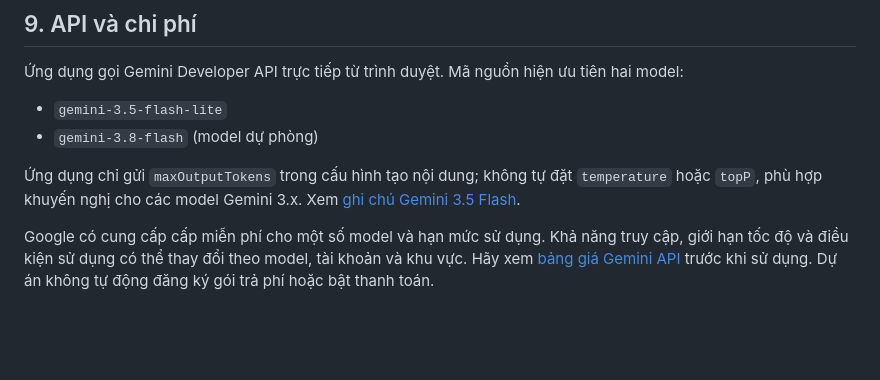
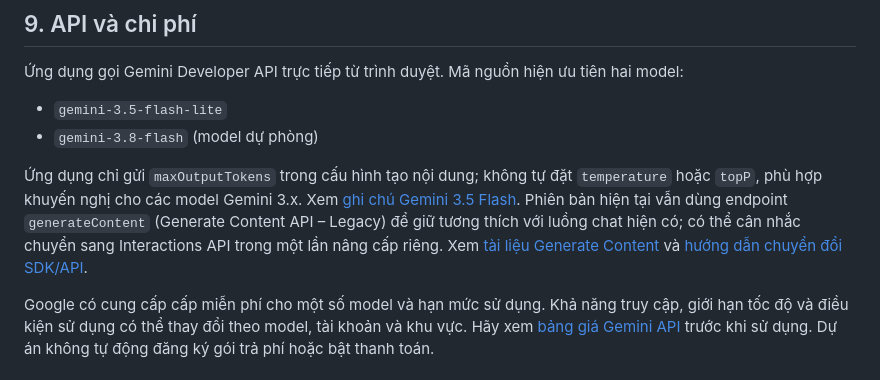
Before and after one commit to ThanhDanh-A/WWWWW, a Markdown page: README.md, the part around the change. GitHub-like rendering; blank space fills up the shorter version.

Commit message:
Document current Gemini API endpoint and future migration path

```diff
--- a/README.md
+++ b/README.md
@@ -250,7 +250,7 @@ Nếu website chưa cập nhật ngay, hãy chờ quá trình triển khai hoàn
 - `gemini-3.5-flash-lite`
 - `gemini-3.8-flash` (model dự phòng)
 
-Ứng dụng chỉ gửi `maxOutputTokens` trong cấu hình tạo nội dung; không tự đặt `temperature` hoặc `topP`, phù hợp khuyến nghị cho các model Gemini 3.x. Xem [ghi chú Gemini 3.5 Flash](https://ai.google.dev/gemini-api/docs/generate-content/whats-new-gemini-3.5).
+Ứng dụng chỉ gửi `maxOutputTokens` trong cấu hình tạo nội dung; không tự đặt `temperature` hoặc `topP`, phù hợp khuyến nghị cho các model Gemini 3.x. Xem [ghi chú Gemini 3.5 Flash](https://ai.google.dev/gemini-api/docs/generate-content/whats-new-gemini-3.5). Phiên bản hiện tại vẫn dùng endpoint `generateContent` (Generate Content API – Legacy) để giữ tương thích với luồng chat hiện có; có thể cân nhắc chuyển sang Interactions API trong một lần nâng cấp riêng. Xem [tài liệu Generate Content](https://ai.google.dev/gemini-api/docs/generate-content) và [hướng dẫn chuyển đổi SDK/API](https://ai.google.dev/gemini-api/docs/migrate).
 
 Google có cung cấp cấp miễn phí cho một số model và hạn mức sử dụng. Khả năng truy cập, giới hạn tốc độ và điều kiện sử dụng có thể thay đổi theo model, tài khoản và khu vực. Hãy xem [bảng giá Gemini API](https://ai.google.dev/gemini-api/docs/pricing) trước khi sử dụng. Dự án không tự động đăng ký gói trả phí hoặc bật thanh toán.
 
```
